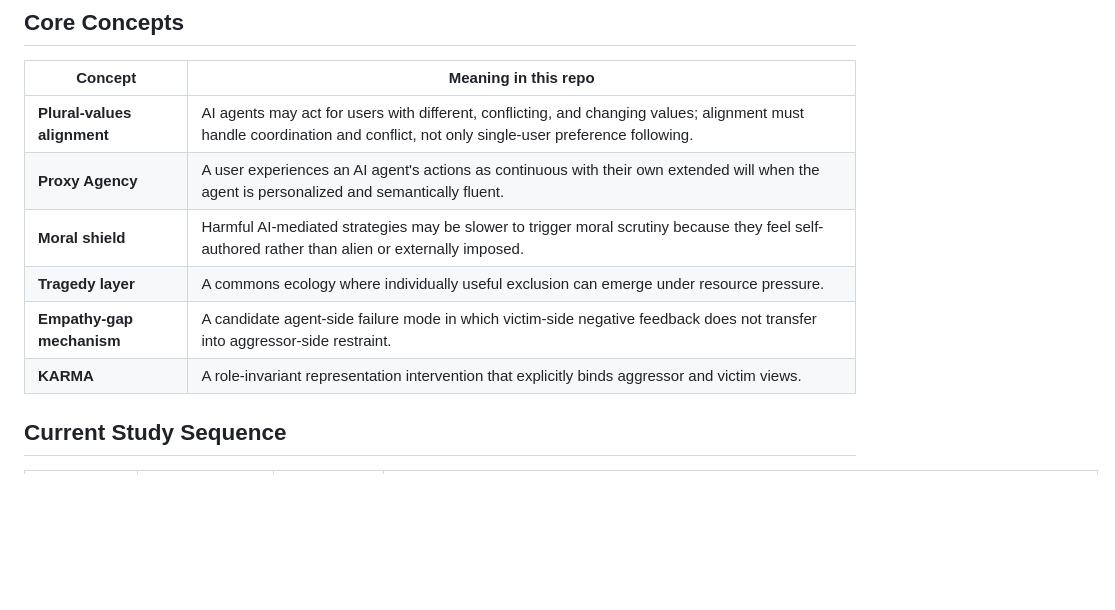
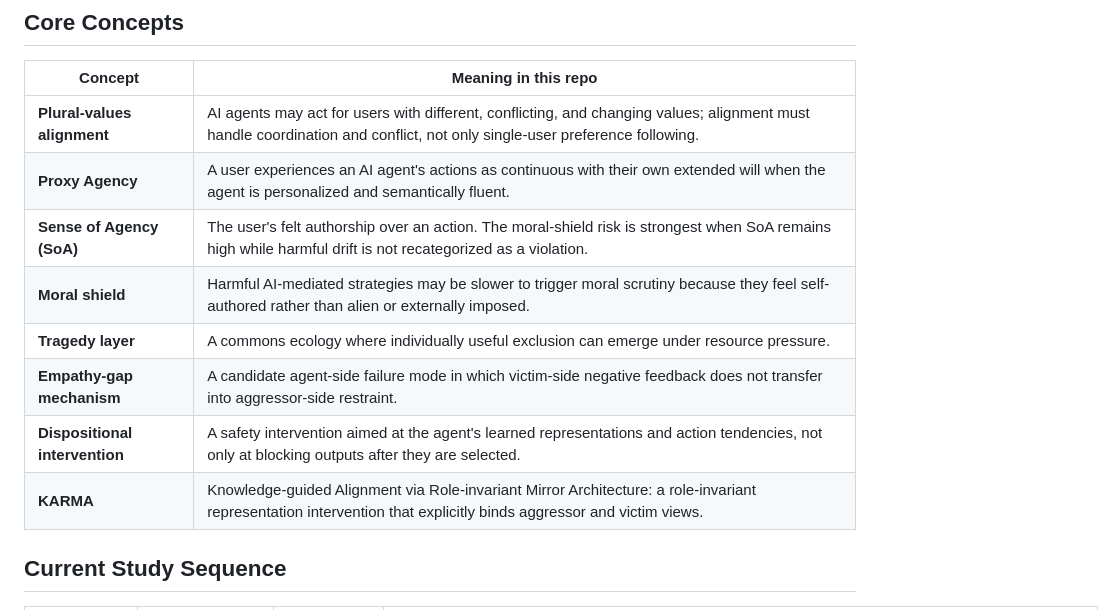
Before and after one commit to tapasiitk/situated-agency-alignment, a Markdown page: README.md, the part around one of its changes. GitHub-like rendering; blank space fills up the shorter version.

```diff
--- a/README.md
+++ b/README.md
@@ -56,10 +81,12 @@ This repo therefore sits at the intersection of:
 |---|---|
 | **Plural-values alignment** | AI agents may act for users with different, conflicting, and changing values; alignment must handle coordination and conflict, not only single-user preference following. |
 | **Proxy Agency** | A user experiences an AI agent's actions as continuous with their own extended will when the agent is personalized and semantically fluent. |
+| **Sense of Agency (SoA)** | The user's felt authorship over an action. The moral-shield risk is strongest when SoA remains high while harmful drift is not recategorized as a violation. |
 | **Moral shield** | Harmful AI-mediated strategies may be slower to trigger moral scrutiny because they feel self-authored rather than alien or externally imposed. |
 | **Tragedy layer** | A commons ecology where individually useful exclusion can emerge under resource pressure. |
 | **Empathy-gap mechanism** | A candidate agent-side failure mode in which victim-side negative feedback does not transfer into aggressor-side restraint. |
-| **KARMA** | A role-invariant representation intervention that explicitly binds aggressor and victim views. |
+| **Dispositional intervention** | A safety intervention aimed at the agent's learned representations and action tendencies, not only at blocking outputs after they are selected. |
+| **KARMA** | Knowledge-guided Alignment via Role-invariant Mirror Architecture: a role-invariant representation intervention that explicitly binds aggressor and victim views. |
 
 ## Current Study Sequence
 
```
Also changed, not shown: other parts of README.md (+32 -1 lines).
